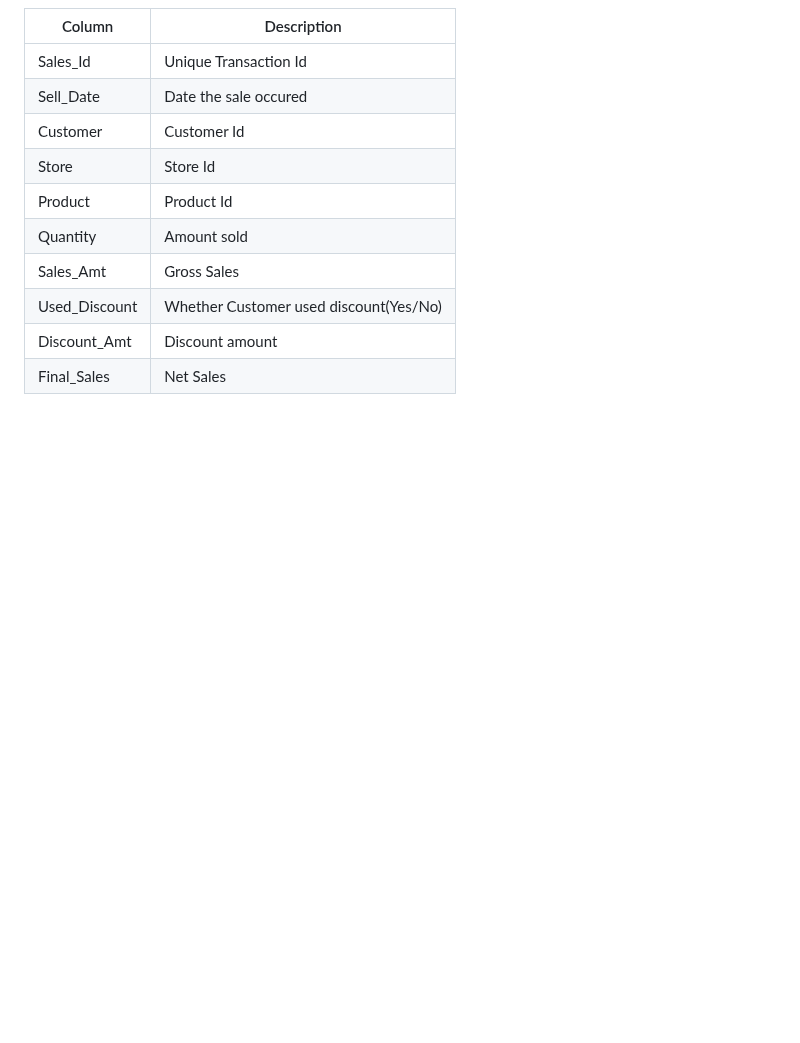
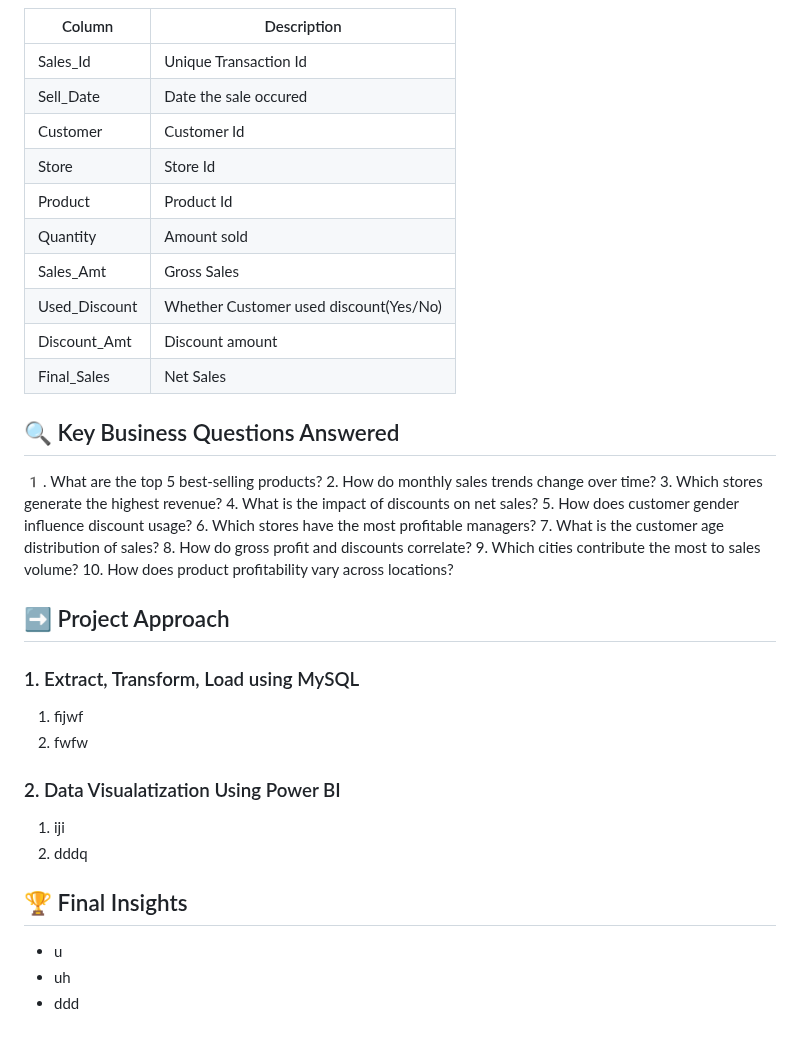
Before and after one commit to Trevor20/SQL-PowerBI-Portfolio, a Markdown page: projects/Project5-CoffeeRetailAnalysis/README.md, the part around the change. Drawn GitHub-style; blank space fills up the shorter version.

```diff
--- a/projects/Project5-CoffeeRetailAnalysis/README.md
+++ b/projects/Project5-CoffeeRetailAnalysis/README.md
@@ -68,3 +68,31 @@ The final Dataset contains 5 tables
 | Used_Discount | Whether Customer used discount(Yes/No) |
 | Discount_Amt  | Discount amount                        |
 | Final_Sales   | Net Sales                              |
+
+## 🔍 Key Business Questions Answered
+
+1️. What are the top 5 best-selling products?
+2. How do monthly sales trends change over time?
+3. Which stores generate the highest revenue?
+4. What is the impact of discounts on net sales?
+5. How does customer gender influence discount usage?
+6. Which stores have the most profitable managers?
+7. What is the customer age distribution of sales?
+8. How do gross profit and discounts correlate?
+9. Which cities contribute the most to sales volume?
+10. How does product profitability vary across locations?
+
+## ➡️ Project Approach
+
+### 1. Extract, Transform, Load using MySQL
+1. fijwf
+2. fwfw
+
+### 2. Data Visualatization Using Power BI
+1. iji
+2. dddq
+
+## 🏆 Final Insights
+- u
+- uh
+- ddd
```
